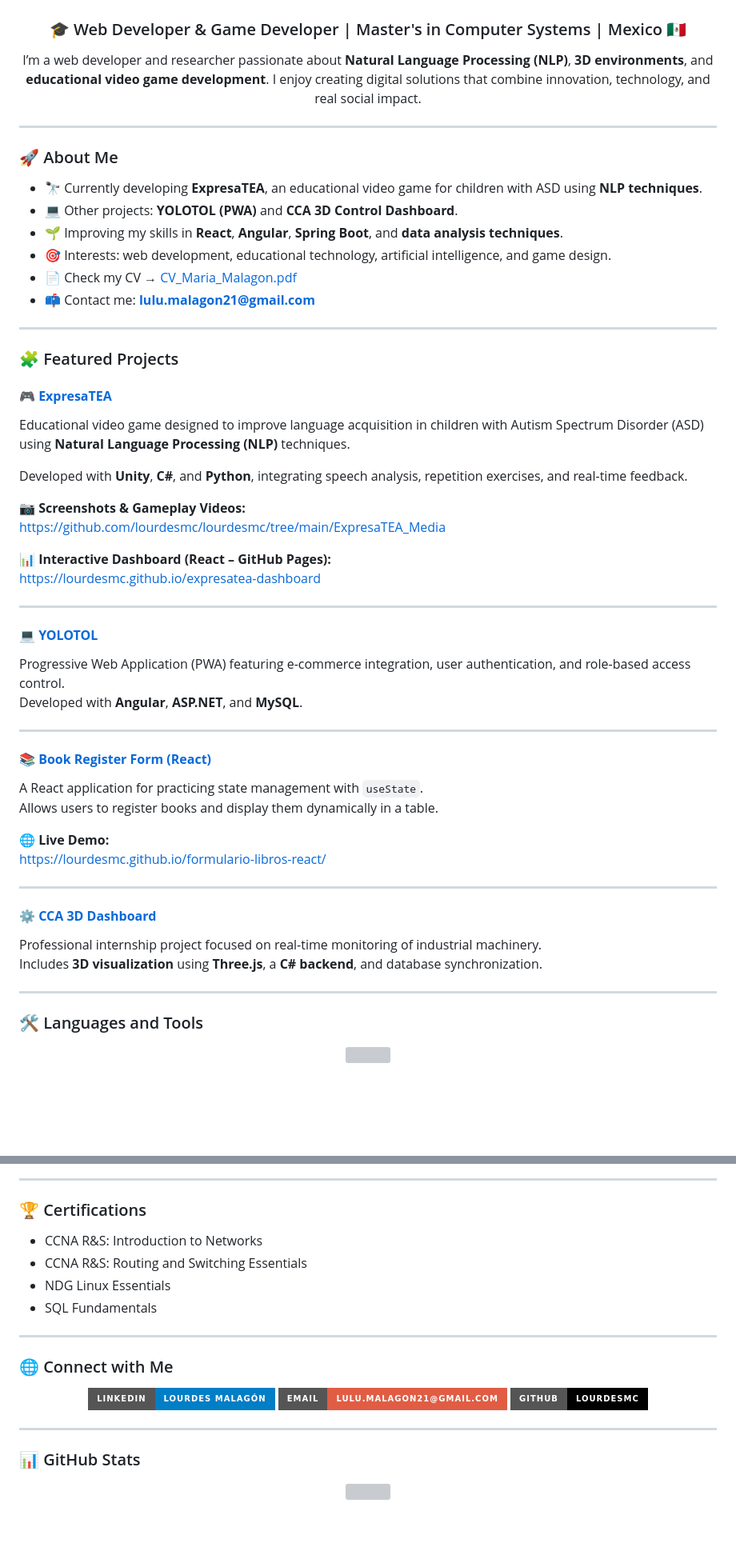
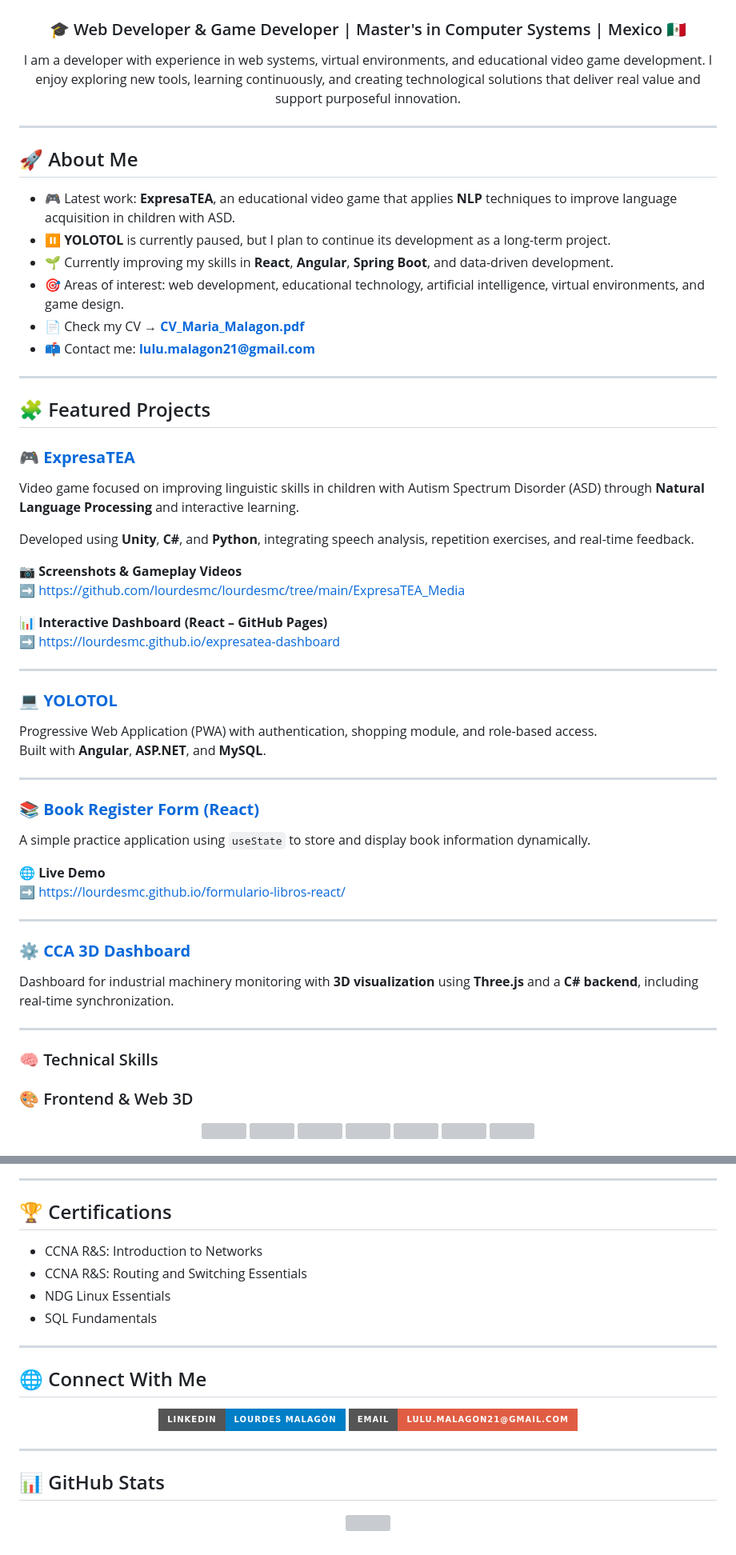
Before and after one commit to lourdesmc/Portafolio, a Markdown page: README.md, 2 parts joined by grey strips. Shown: that part at 80% size. GitHub-like rendering; badges without logos; blank space fills up the shorter version; grey boxes are pictures that could not be loaded.

```diff
--- a/README.md
+++ b/README.md
@@ -2,58 +2,57 @@
 <h3 align="center">🎓 Web Developer & Game Developer | Master's in Computer Systems | Mexico 🇲🇽</h3>
 
 <p align="center">
-  I’m a web developer and researcher passionate about <b>Natural Language Processing (NLP)</b>,
-  <b>3D environments</b>, and <b>educational video game development</b>.
-  I enjoy creating digital solutions that combine innovation, technology, and real social impact.
+  I am a developer with experience in web systems, virtual environments, and educational video game development.
+  I enjoy exploring new tools, learning continuously, and creating technological solutions that deliver real value and support purposeful innovation.
 </p>
 
 ---
 
-### 🚀 About Me
-- 🔭 Currently developing **ExpresaTEA**, an educational video game for children with ASD using **NLP techniques**.
-- 💻 Other projects: **YOLOTOL (PWA)** and **CCA 3D Control Dashboard**.
-- 🌱 Improving my skills in **React**, **Angular**, **Spring Boot**, and **data analysis techniques**.
-- 🎯 Interests: web development, educational technology, artificial intelligence, and game design.
-- 📄 Check my CV → [CV_Maria_Malagon.pdf](https://github.com/lourdesmc/lourdesmc/blob/main/CV_Maria_Malagon.pdf)
+## 🚀 About Me
+- 🎮 Latest work: **ExpresaTEA**, an educational video game that applies **NLP** techniques to improve language acquisition in children with ASD.
+- ⏸️ **YOLOTOL** is currently paused, but I plan to continue its development as a long-term project.
+- 🌱 Currently improving my skills in **React**, **Angular**, **Spring Boot**, and data-driven development.
+- 🎯 Areas of interest: web development, educational technology, artificial intelligence, virtual environments, and game design.
+- 📄 Check my CV → **[CV_Maria_Malagon.pdf](https://github.com/lourdesmc/lourdesmc/blob/main/CV_Maria_Malagon.pdf)**
 - 📫 Contact me: **lulu.malagon21@gmail.com**
 
 ---
 
-### 🧩 Featured Projects
+## 🧩 Featured Projects
 
-#### 🎮 **[ExpresaTEA](https://github.com/lourdesmc/expresatea)**
-Educational video game designed to improve language acquisition in children with Autism Spectrum Disorder (ASD) using **Natural Language Processing (NLP)** techniques.
+### 🎮 **[ExpresaTEA](https://github.com/lourdesmc/expresatea)**
+Video game focused on improving linguistic skills in children with Autism Spectrum Disorder (ASD) through **Natural Language Processing** and interactive learning.
 
-Developed with **Unity**, **C#**, and **Python**, integrating speech analysis, repetition exercises, and real-time feedback.
+Developed using **Unity**, **C#**, and **Python**, integrating speech analysis, repetition exercises, and real-time feedback.
 
-📷 **Screenshots & Gameplay Videos:**
-https://github.com/lourdesmc/lourdesmc/tree/main/ExpresaTEA_Media
+📷 **Screenshots & Gameplay Videos**
+➡️ https://github.com/lourdesmc/lourdesmc/tree/main/ExpresaTEA_Media
 
-📊 **Interactive Dashboard (React – GitHub Pages):**
-https://lourdesmc.github.io/expresatea-dashboard
+📊 **Interactive Dashboard (React – GitHub Pages)**
+➡️ https://lourdesmc.github.io/expresatea-dashboard
 
 ---
 
-#### 💻 **[YOLOTOL](https://github.com/lourdesmc/yolotol)**
-Progressive Web Application (PWA) featuring e-commerce integration, user authentication, and role-based access control.
-Developed with **Angular**, **ASP.NET**, and **MySQL**.
+### 💻 **[YOLOTOL](https://github.com/lourdesmc/yolotol)**
+Progressive Web Application (PWA) with authentication, shopping module, and role-based access.
+Built with **Angular**, **ASP.NET**, and **MySQL**.
 
 ---
 
-#### 📚 **[Book Register Form (React)](https://github.com/lourdesmc/formulario-libros-react)**
-A React application for practicing state management with `useState`.
-Allows users to register books and display them dynamically in a table.
+### 📚 **[Book Register Form (React)](https://github.com/lourdesmc/formulario-libros-react)**
+A simple practice application using `useState` to store and display book information dynamically.
 
-🌐 **Live Demo:**
-https://lourdesmc.github.io/formulario-libros-react/
+🌐 **Live Demo**
+➡️ https://lourdesmc.github.io/formulario-libros-react/
 
 ---
 
-#### ⚙️ **[CCA 3D Dashboard](https://github.com/lourdesmc/cca-consultores)**
-Professional internship project focused on real-time monitoring of industrial machinery.
-Includes **3D visualization** using **Three.js**, a **C# backend**, and database synchronization.
+### ⚙️ **[CCA 3D Dashboard](https://github.com/lourdesmc/cca-consultores)**
+Dashboard for industrial machinery monitoring with **3D visualization** using **Three.js** and a **C# backend**, including real-time synchronization.
 
 ---
 
-### 🛠 Languages and Tools
+### 🧠 Technical Skills
+
+### 🎨 Frontend & Web 3D
 <p align="center">
@@ -62,7 +114,7 @@ Includes **3D visualization** using **Three.js**, a **C# backend**, and database
 
 ---
 
-### 🏆 Certifications
+## 🏆 Certifications
 - CCNA R&S: Introduction to Networks
 - CCNA R&S: Routing and Switching Essentials
 - NDG Linux Essentials
@@ -70,22 +122,19 @@ Includes **3D visualization** using **Three.js**, a **C# backend**, and database
 
 ---
 
-### 🌐 Connect with Me
+## 🌐 Connect With Me
 <p align="center">
   <a href="https://www.linkedin.com/in/maría-de-lourdes-malagón-casales-27772538a" target="_blank">
-    <img src="https://img.shields.io/badge/LinkedIn-Lourdes%20Malagón-blue?style=for-the-badge&logo=linkedin" alt="LinkedIn" />
+    <img src="https://img.shields.io/badge/LinkedIn-Lourdes%20Malagón-blue?style=for-the-badge&logo=linkedin" />
   </a>
   <a href="mailto:lulu.malagon21@gmail.com">
-    <img src="https://img.shields.io/badge/Email-lulu.malagon21%40gmail.com-red?style=for-the-badge&logo=gmail" alt="Email" />
-  </a>
-  <a href="https://github.com/lourdesmc">
-    <img src="https://img.shields.io/badge/GitHub-lourdesmc-black?style=for-the-badge&logo=github" alt="GitHub" />
+    <img src="https://img.shields.io/badge/Email-lulu.malagon21%40gmail.com-red?style=for-the-badge&logo=gmail" />
   </a>
 </p>
 
 ---
-### 📊 GitHub Stats
 
+## 📊 GitHub Stats
 
 <p align="center">
   <img src="https://github-readme-stats.vercel.app/api/top-langs/?username=lourdesmc&theme=vue-dark&show_icons=true&hide_border=true&layout=compact" />
```
Also changed, not shown: other parts of README.md (+54 -1 lines).
